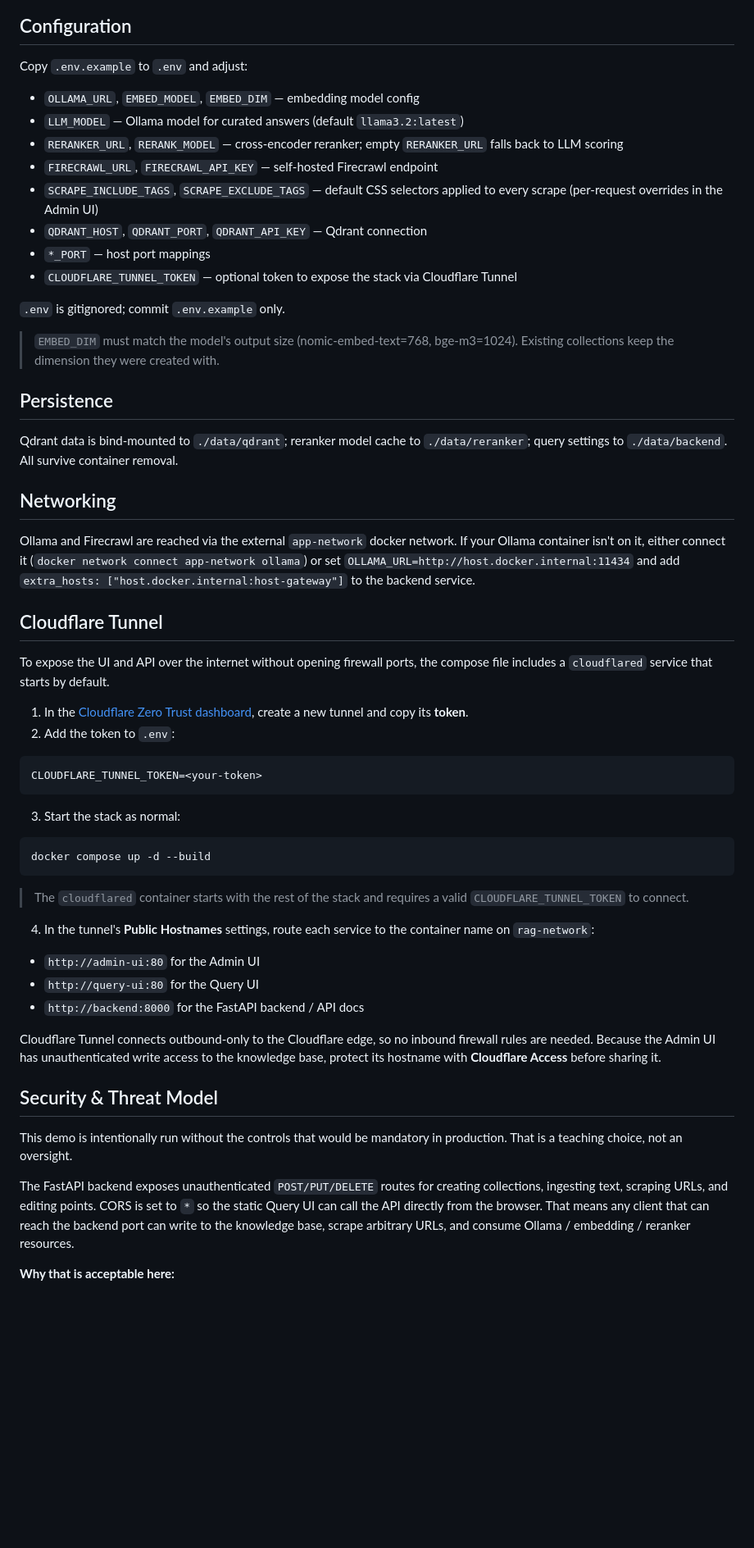
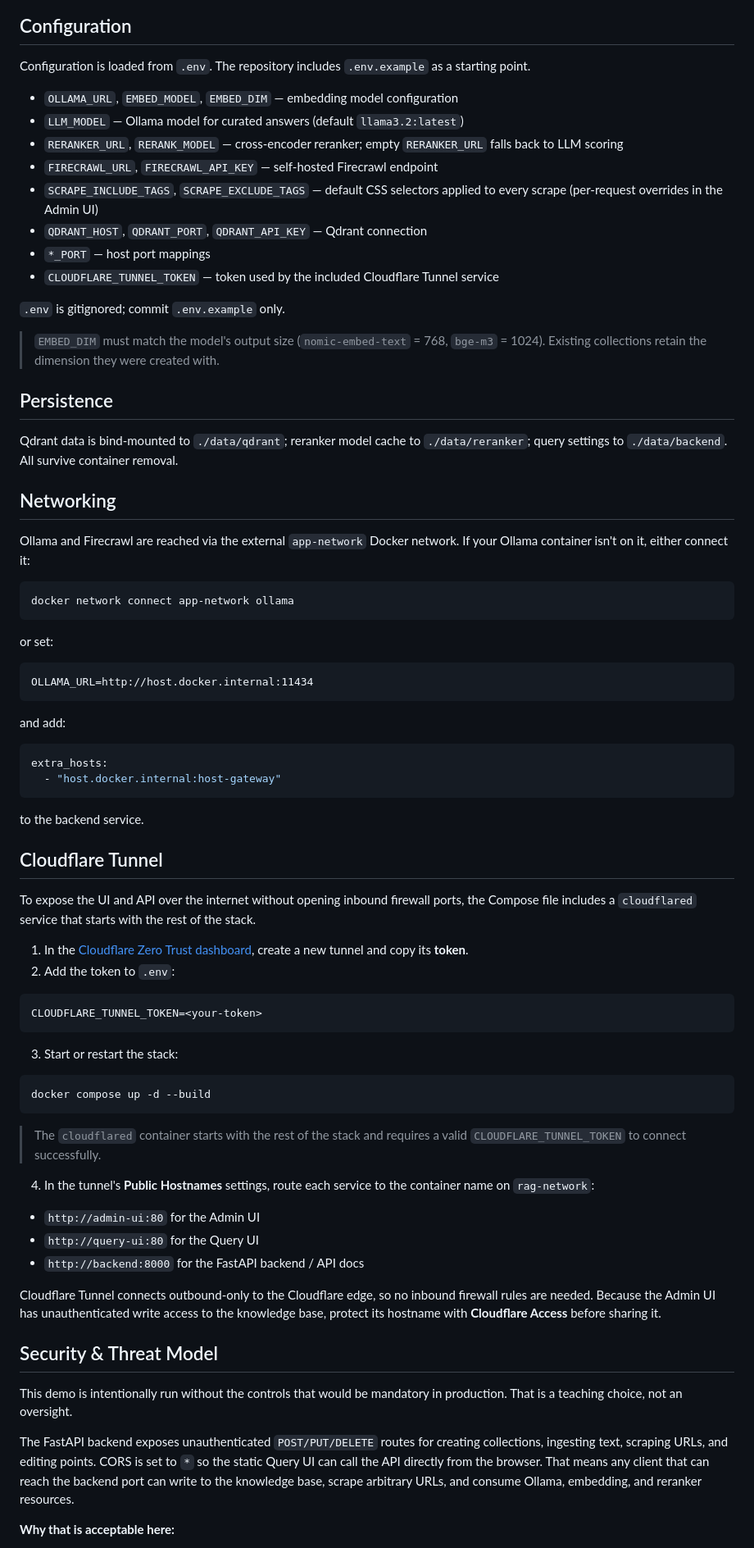
Before and after one commit to drintoul/rag, a Markdown page: README.md, the part around one of its changes. Shown at 82% size. Rendered like a GitHub page; blank space fills up the shorter version.

Commit message:
Revise README for improved clarity and formatting
Updated README to enhance clarity and formatting, including service descriptions, usage instructions, and security considerations.

````diff
--- a/README.md
+++ b/README.md
@@ -39,20 +49,20 @@ docker compose up -d --build
 
 ## Configuration
 
-Copy `.env.example` to `.env` and adjust:
+Configuration is loaded from `.env`. The repository includes `.env.example` as a starting point.
 
-- `OLLAMA_URL`, `EMBED_MODEL`, `EMBED_DIM` — embedding model config
-- `LLM_MODEL` — Ollama model for curated answers (default `llama3.2:latest`)
-- `RERANKER_URL`, `RERANK_MODEL` — cross-encoder reranker; empty `RERANKER_URL` falls back to LLM scoring
-- `FIRECRAWL_URL`, `FIRECRAWL_API_KEY` — self-hosted Firecrawl endpoint
-- `SCRAPE_INCLUDE_TAGS`, `SCRAPE_EXCLUDE_TAGS` — default CSS selectors applied to every scrape (per-request overrides in the Admin UI)
-- `QDRANT_HOST`, `QDRANT_PORT`, `QDRANT_API_KEY` — Qdrant connection
-- `*_PORT` — host port mappings
-- `CLOUDFLARE_TUNNEL_TOKEN` — optional token to expose the stack via Cloudflare Tunnel
+* `OLLAMA_URL`, `EMBED_MODEL`, `EMBED_DIM` — embedding model configuration
+* `LLM_MODEL` — Ollama model for curated answers (default `llama3.2:latest`)
+* `RERANKER_URL`, `RERANK_MODEL` — cross-encoder reranker; empty `RERANKER_URL` falls back to LLM scoring
+* `FIRECRAWL_URL`, `FIRECRAWL_API_KEY` — self-hosted Firecrawl endpoint
+* `SCRAPE_INCLUDE_TAGS`, `SCRAPE_EXCLUDE_TAGS` — default CSS selectors applied to every scrape (per-request overrides in the Admin UI)
+* `QDRANT_HOST`, `QDRANT_PORT`, `QDRANT_API_KEY` — Qdrant connection
+* `*_PORT` — host port mappings
+* `CLOUDFLARE_TUNNEL_TOKEN` — token used by the included Cloudflare Tunnel service
 
 `.env` is gitignored; commit `.env.example` only.
 
-> `EMBED_DIM` must match the model's output size (nomic-embed-text=768, bge-m3=1024). Existing collections keep the dimension they were created with.
+> `EMBED_DIM` must match the model's output size (`nomic-embed-text` = 768, `bge-m3` = 1024). Existing collections retain the dimension they were created with.
 
 ## Persistence
 
@@ -60,11 +70,30 @@ Qdrant data is bind-mounted to `./data/qdrant`; reranker model cache to `./data/
 
 ## Networking
 
-Ollama and Firecrawl are reached via the external `app-network` docker network. If your Ollama container isn't on it, either connect it (`docker network connect app-network ollama`) or set `OLLAMA_URL=http://host.docker.internal:11434` and add `extra_hosts: ["host.docker.internal:host-gateway"]` to the backend service.
+Ollama and Firecrawl are reached via the external `app-network` Docker network. If your Ollama container isn't on it, either connect it:
+
+```bash
+docker network connect app-network ollama
+```
+
+or set:
+
+```text
+OLLAMA_URL=http://host.docker.internal:11434
+```
+
+and add:
+
+```yaml
+extra_hosts:
+  - "host.docker.internal:host-gateway"
+```
+
+to the backend service.
 
 ## Cloudflare Tunnel
 
-To expose the UI and API over the internet without opening firewall ports, the compose file includes a `cloudflared` service that starts by default.
+To expose the UI and API over the internet without opening inbound firewall ports, the Compose file includes a `cloudflared` service that starts with the rest of the stack.
 
 1. In the [Cloudflare Zero Trust dashboard](https://one.dash.cloudflare.com/), create a new tunnel and copy its **token**.
 2. Add the token to `.env`:
@@ -73,19 +102,19 @@ To expose the UI and API over the internet without opening firewall ports, the c
 CLOUDFLARE_TUNNEL_TOKEN=<your-token>
 ```
 
-3. Start the stack as normal:
+3. Start or restart the stack:
 
 ```bash
 docker compose up -d --build
 ```
 
-> The `cloudflared` container starts with the rest of the stack and requires a valid `CLOUDFLARE_TUNNEL_TOKEN` to connect.
+> The `cloudflared` container starts with the rest of the stack and requires a valid `CLOUDFLARE_TUNNEL_TOKEN` to connect successfully.
 
 4. In the tunnel's **Public Hostnames** settings, route each service to the container name on `rag-network`:
 
-- `http://admin-ui:80` for the Admin UI
-- `http://query-ui:80` for the Query UI
-- `http://backend:8000` for the FastAPI backend / API docs
+* `http://admin-ui:80` for the Admin UI
+* `http://query-ui:80` for the Query UI
+* `http://backend:8000` for the FastAPI backend / API docs
 
 Cloudflare Tunnel connects outbound-only to the Cloudflare edge, so no inbound firewall rules are needed. Because the Admin UI has unauthenticated write access to the knowledge base, protect its hostname with **Cloudflare Access** before sharing it.
 
@@ -93,7 +122,7 @@ Cloudflare Tunnel connects outbound-only to the Cloudflare edge, so no inbound f
 
 This demo is intentionally run without the controls that would be mandatory in production. That is a teaching choice, not an oversight.
 
-The FastAPI backend exposes unauthenticated `POST/PUT/DELETE` routes for creating collections, ingesting text, scraping URLs, and editing points. CORS is set to `*` so the static Query UI can call the API directly from the browser. That means any client that can reach the backend port can write to the knowledge base, scrape arbitrary URLs, and consume Ollama / embedding / reranker resources.
+The FastAPI backend exposes unauthenticated `POST/PUT/DELETE` routes for creating collections, ingesting text, scraping URLs, and editing points. CORS is set to `*` so the static Query UI can call the API directly from the browser. That means any client that can reach the backend port can write to the knowledge base, scrape arbitrary URLs, and consume Ollama, embedding, and reranker resources.
 
 **Why that is acceptable here:**
 
````
Also changed, not shown: other parts of README.md (+23 -13 lines).
